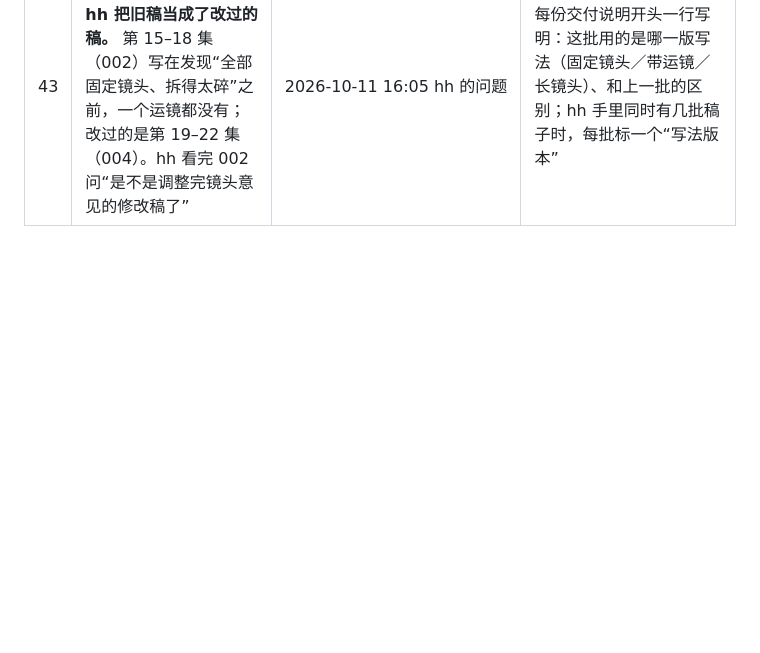
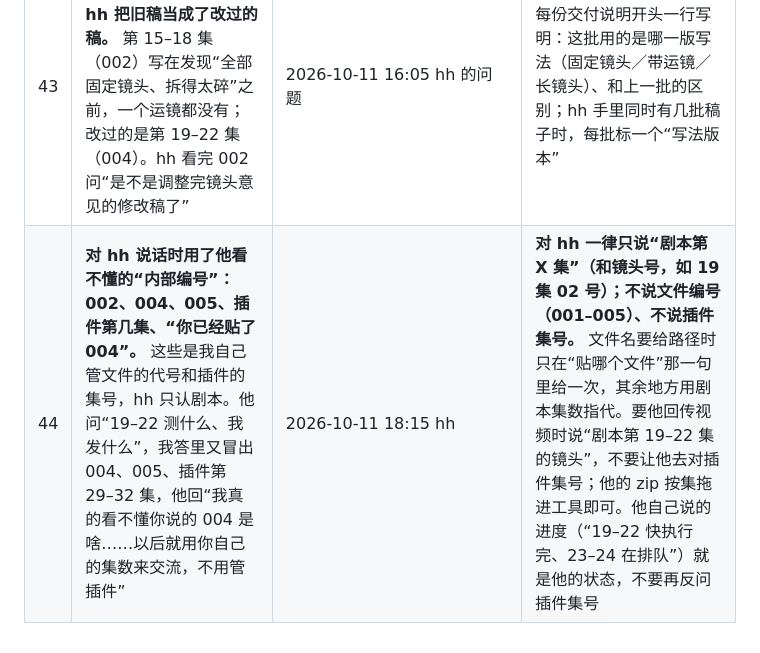
Before and after one commit to hehaiwei1234-glitch/minimaxH3-To-yunfuwuqi, a Markdown page: docs/Claude易错点自查清单.md, the part around the change. Drawn GitHub-style; blank space fills up the shorter version.

Commit message:
自查清单第44条：对 hh 只用剧本集数，不用文件编号和插件集号
Co-Authored-By: Claude Sonnet 5.5 <noreply@anthropic.com>
Claude-Session: https://claude.ai/code/session_01CVEHfzTm5zmS5XspadimQd

```diff
--- a/docs/Claude易错点自查清单.md
+++ b/docs/Claude易错点自查清单.md
@@ -47,3 +47,4 @@ hh 2026-10-09 19:54 要求：Claude 自己的失误不写进 `docs/H3通用规
 | 41 | **动不动就另写一份测试稿让 hh 贴、等、回传。** 正式片本来就是半成品，测试可以直接放进后面的正片里；单独的测试稿多一次粘贴、多一轮等待，还占插件的集号 | 2026-10-11 13:55 hh：“以后不用浪费时间额外写测试稿了，直接在后续剧情里面测，反正目前的正式片实际上也就是半成品。除非确实需要跟原片段进行对比，那可以额外写测试稿” | 想测一个写法时，先问“能不能直接用在下一批正片的某个任务里”；能就用，并在交付说明里标出“这个任务是新写法、和哪个旧片段对比”。只有必须和**已有原片段同种子、同开场图文字**对比时，才另写测试稿（例：003 的 T1–T3、T5） |
 | 42 | **把自己定的“短任务、一任务一句话”当成了 H3 的限制，从来没测过长任务。** 插件允许 15 秒、一个任务里放多句多个说话人；hh 手动做时几乎都是 15 秒一个任务、表现力很好。我把每场戏拆成一堆 3–6 秒的任务，成片几乎每几秒换一次构图，“翻页感”“跳得太频繁”都从这里来 | 2026-10-11 16:05 hh：“镜头太短，没法流畅运镜，每个镜头有翻页感……真的没法做长镜头吗” | 写规则前先分清“插件限制”和“我为了稳妥自己定的”；自己定的规则要有一次对照测试，不能一直沿用。两人对话、情绪连续的戏，优先试 10–15 秒的长任务（见 005 的 23-04、23-07、24-02）；动作爆发仍用短任务 |
 | 43 | **交付说明没写清“这批是旧写法还是新写法”，hh 把旧稿当成了改过的稿。** 第 15–18 集（002）写在发现“全部固定镜头、拆得太碎”之前，一个运镜都没有；改过的是第 19–22 集（004）。hh 看完 002 问“是不是调整完镜头意见的修改稿了” | 2026-10-11 16:05 hh 的问题 | 每份交付说明开头一行写明：这批用的是哪一版写法（固定镜头／带运镜／长镜头）、和上一批的区别；hh 手里同时有几批稿子时，每批标一个“写法版本” |
+| 44 | **对 hh 说话时用了他看不懂的“内部编号”：002、004、005、插件第几集、“你已经贴了 004”。** 这些是我自己管文件的代号和插件的集号，hh 只认剧本。他问“19–22 测什么、我发什么”，我答里又冒出 004、005、插件第 29–32 集，他回“我真的看不懂你说的 004 是啥……以后就用你自己的集数来交流，不用管插件” | 2026-10-11 18:15 hh | **对 hh 一律只说“剧本第 X 集”（和镜头号，如 19 集 02 号）；不说文件编号（001–005）、不说插件集号。** 文件名要给路径时只在“贴哪个文件”那一句里给一次，其余地方用剧本集数指代。要他回传视频时说“剧本第 19–22 集的镜头”，不要让他去对插件集号；他的 zip 按集拖进工具即可。他自己说的进度（“19–22 快执行完、23–24 在排队”）就是他的状态，不要再反问插件集号 |
```
Also changed, not shown: CLAUDE.md (+1 -1 lines).
